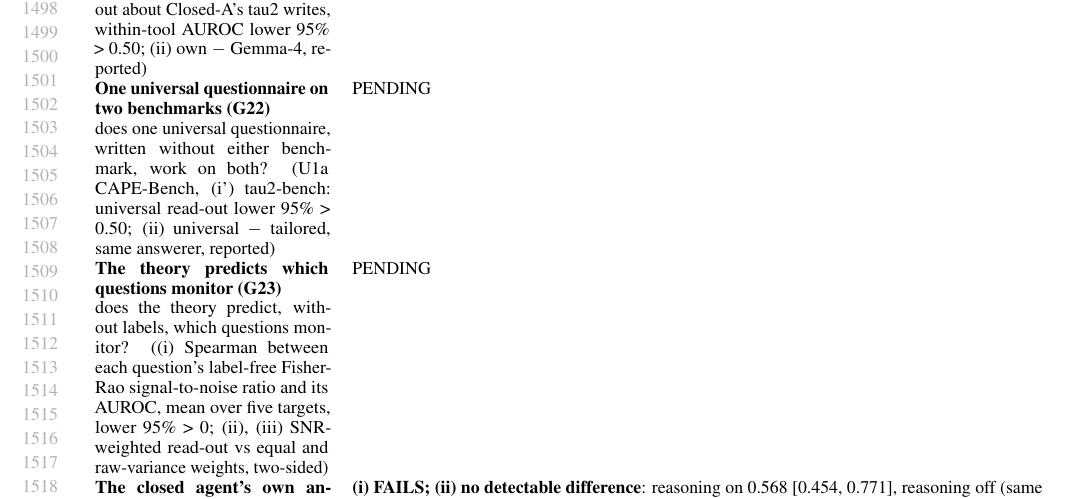
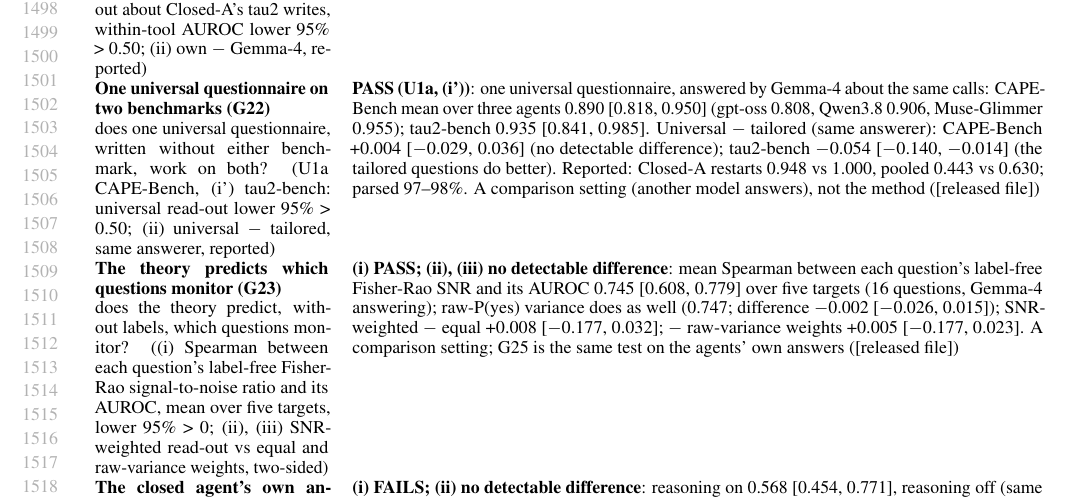
Before and after one commit to AryaFayyazi/GreyBox, a LaTeX paper (paper/archive/main_reader_leads_2026-10-18.tex, which reads paper/appendix_record.tex): part of page 28 of 29, cut so that both start at the same text. Compiled offline with pdfLaTeX.

Commit message:
G22 result: one universal questionnaire works on both benchmarks (0.890, 0.935; another model answers); G23 result: label-free Fisher-Rao SNR predicts which questions monitor (Spearman 0.745), as raw variance does

```diff
--- a/paper/appendix_record.tex
+++ b/paper/appendix_record.tex
@@ -60,8 +60,8 @@ Every confirmatory test, as in the released record (generated from it by a scrip
 \textbf{Own conversation or outside reviewer, same closed model (G19)}\newline does a closed agent's answer need its own conversation? ((i) two-sided: own $-$ outside reviewer, same model, read-out of 8 answers, within tool) & \textbf{No detectable difference ((i) includes 0)}: within-tool AUROC, read-out of 8 answers, own conversation 0.699 vs outside reviewer 0.656, own $-$ outside +0.043 [$-$0.136, 0.226]; single overall question 0.552 vs 0.637, $-$0.086 [$-$0.282, 0.141]; outside answers parsed 99.9\%. Reading fixed in advance: the paper must not claim that "own" matters; the value is in the questions and the read-out ([released file]). Spend \$0.74\\[2pt]
 \textbf{Questionnaire or reasoning judge (G20)}\newline does the fixed questionnaire do better than a holistic reasoning judge? ((i) two-sided: read-out $-$ Gemma-4 reasoning judge, mean over four open agents, within template) & \textbf{Questionnaire better ((i) lower > 0)}: within-template AUROC, read-out of the agent's own 8 answers vs Gemma-4 reasoning judge (4 samples): Gemma-4 0.994 vs 0.989, gpt-oss 0.822 vs 0.755, Qwen3.8 0.951 vs 0.780, Muse-Glimmer 0.929 vs 0.880; mean +0.073 [0.021, 0.123]; judge parsed 97--99\%. Reported: Closed-A restarts, judge 1.000 vs Closed-A's read-out 0.909 ($-$0.091 [$-$0.143, $-$0.044]); Closed-A pooled, judge 0.693 vs 0.475 (the judge reasons; Closed-A's answers had reasoning off) ([released file])\\[2pt]
 \textbf{An open model answers about a closed agent (G21)}\newline can an open model answer the questionnaire about a closed agent's calls on the second benchmark? ((i) Gemma-4's read-out about Closed-A's tau2 writes, within-tool AUROC lower 95\% > 0.50; (ii) own $-$ Gemma-4, reported) & \textbf{PASS ((i))}: Gemma-4's read-out about Closed-A's tau2 writes 0.989 [0.954, 1.000] within tool (parsed 99.7\%); Closed-A's own 0.704; (ii) own $-$ Gemma-4 $-$0.285 [$-$0.424, $-$0.171]: the open answerer does better. Not separable here: Gemma-4 answered with reasoning on, Closed-A (G18, G15's settings) with reasoning off. Exploratory controls: within task and tool 0.965 [0.927, 1.000] (Closed-A's own 0.61); without the targeted run 0.981; the overall question alone 0.960 ([released file])\\[2pt]
-\textbf{One universal questionnaire on two benchmarks (G22)}\newline does one universal questionnaire, written without either benchmark, work on both? (U1a CAPE-Bench, (i') tau2-bench: universal read-out lower 95\% > 0.50; (ii) universal $-$ tailored, same answerer, reported) & PENDING\\[2pt]
-\textbf{The theory predicts which questions monitor (G23)}\newline does the theory predict, without labels, which questions monitor? ((i) Spearman between each question's label-free Fisher-Rao signal-to-noise ratio and its AUROC, mean over five targets, lower 95\% > 0; (ii), (iii) SNR-weighted read-out vs equal and raw-variance weights, two-sided) & PENDING\\[2pt]
+\textbf{One universal questionnaire on two benchmarks (G22)}\newline does one universal questionnaire, written without either benchmark, work on both? (U1a CAPE-Bench, (i') tau2-bench: universal read-out lower 95\% > 0.50; (ii) universal $-$ tailored, same answerer, reported) & \textbf{PASS (U1a, (i'))}: one universal questionnaire, answered by Gemma-4 about the same calls: CAPE-Bench mean over three agents 0.890 [0.818, 0.950] (gpt-oss 0.808, Qwen3.8 0.906, Muse-Glimmer 0.955); tau2-bench 0.935 [0.841, 0.985]. Universal $-$ tailored (same answerer): CAPE-Bench +0.004 [$-$0.029, 0.036] (no detectable difference); tau2-bench $-$0.054 [$-$0.140, $-$0.014] (the tailored questions do better). Reported: Closed-A restarts 0.948 vs 1.000, pooled 0.443 vs 0.630; parsed 97--98\%. A comparison setting (another model answers), not the method ([released file])\\[2pt]
+\textbf{The theory predicts which questions monitor (G23)}\newline does the theory predict, without labels, which questions monitor? ((i) Spearman between each question's label-free Fisher-Rao signal-to-noise ratio and its AUROC, mean over five targets, lower 95\% > 0; (ii), (iii) SNR-weighted read-out vs equal and raw-variance weights, two-sided) & \textbf{(i) PASS; (ii), (iii) no detectable difference}: mean Spearman between each question's label-free Fisher-Rao SNR and its AUROC 0.745 [0.608, 0.779] over five targets (16 questions, Gemma-4 answering); raw-P(yes) variance does as well (0.747; difference $-$0.002 [$-$0.026, 0.015]); SNR-weighted $-$ equal +0.008 [$-$0.177, 0.032]; $-$ raw-variance weights +0.005 [$-$0.177, 0.023]. A comparison setting; G25 is the same test on the agents' own answers ([released file])\\[2pt]
 \textbf{The closed agent's own answers with reasoning (G24)}\newline do the closed agent's own answers monitor it when it reasons? ((i) reasoning-on read-out, within-tool AUROC lower 95\% > 0.50; (ii) on $-$ off, two-sided) & \textbf{(i) FAILS; (ii) no detectable difference}: reasoning on 0.568 [0.454, 0.771], reasoning off (same questions, G18's 4 answers each) 0.619; on $-$ off $-$0.051 [$-$0.246, 0.150]; only 70\% of answers parsed (with reasoning, Closed-A often hedged or wrote to the customer instead of answering; exploratory: the unparsed share does not track violations, AUROC 0.52). Reading fixed in advance: reasoning does not help detectably here; Closed-A's own answers remain a weak monitor on tau2-bench. Spend \$0.27 ([released file])\\[2pt]
 \textbf{The theory predicts which of the agent's own questions monitor (G25)}\newline does the theory predict which questions monitor, on the method's own answers? (G23's (i)-(iii) on each agent's own 8 answers: four open agents and Closed-A on CAPE-Bench, two agents on AgentDojo, Closed-A on tau2) & \textbf{(i) PASS; (ii), (iii) opposite}: mean Spearman between each question's label-free Fisher-Rao SNR and its AUROC 0.580 [0.470, 0.648] over eight targets (per target 0.98, 0.93, 0.95, 0.74, $-$0.03, 0.31, 0.40, 0.36); raw-P(yes) variance does as well (0.586; difference $-$0.006 [$-$0.051, 0.036]). SNR weighting lowers the read-out: $-$ equal weights $-$0.068 [$-$0.142, $-$0.047]; $-$ raw-variance weights $-$0.028 [$-$0.102, $-$0.011]. Reading: a label-free measure tells which of the agent's own questions carry the signal, but the noise model adds nothing beyond plain variance here, and weighting by it hurts; equal weights stay ([released file])\\[2pt]
 \textbf{The closed model reviews its own calls, with reasoning (G26)}\newline does a closed model, through its own API only, monitor its own calls when it reviews them with reasoning? ((i) within-tool AUROC lower 95\% > 0.50; (ii) $-$ own in-conversation read-out; (iii) $-$ reviewer without reasoning; two-sided) & \textbf{PASS ((i))}: 0.918 [0.730, 0.990] within tool (1.000 within task and tool, reported); flagged 46 of 50 violations and 10 of 130 allowed writes; parsed 100\%; (iii) + 0.262 [0.007, 0.478] over the reviewer without reasoning (0.656); (ii) +0.219 [$-$0.020, 0.427] over Closed-A's in-conversation read-out (0.699). No other model. Spend \$0.22 ([released file])\\[2pt]
```
Also changed, not shown: docs/PREREGISTRATION_RECORD.md (+2 -2 lines), paper/appendix_limits.tex (+4 -0 lines), paper/main.pdf, 2 other files.
